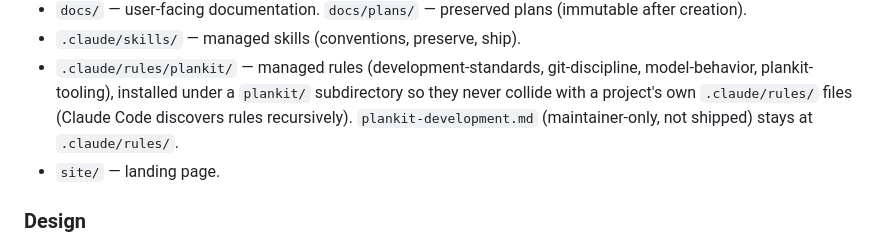
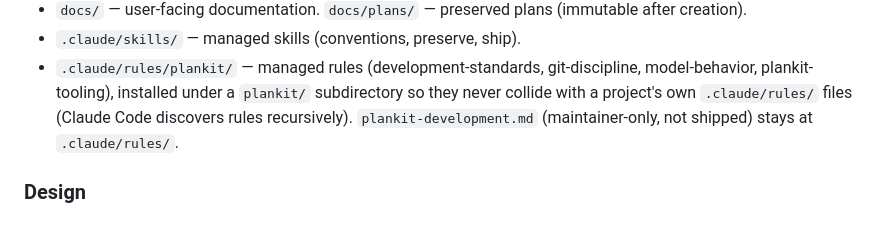
Before and after one commit to markwharton/plankit, a Markdown page: CLAUDE.md, the part around the change. Drawn GitHub-style.

Commit message:
docs: drop stale site/ entry from CLAUDE.md

```diff
--- a/CLAUDE.md
+++ b/CLAUDE.md
@@ -58,7 +58,6 @@ pk release          # Read Release-Tag trailer, create tag, merge, and push
 - `docs/` — user-facing documentation. `docs/plans/` — preserved plans (immutable after creation).
 - `.claude/skills/` — managed skills (conventions, preserve, ship).
 - `.claude/rules/plankit/` — managed rules (development-standards, git-discipline, model-behavior, plankit-tooling), installed under a `plankit/` subdirectory so they never collide with a project's own `.claude/rules/` files (Claude Code discovers rules recursively). `plankit-development.md` (maintainer-only, not shipped) stays at `.claude/rules/`.
-- `site/` — landing page.
 
 ### Design
 
```
